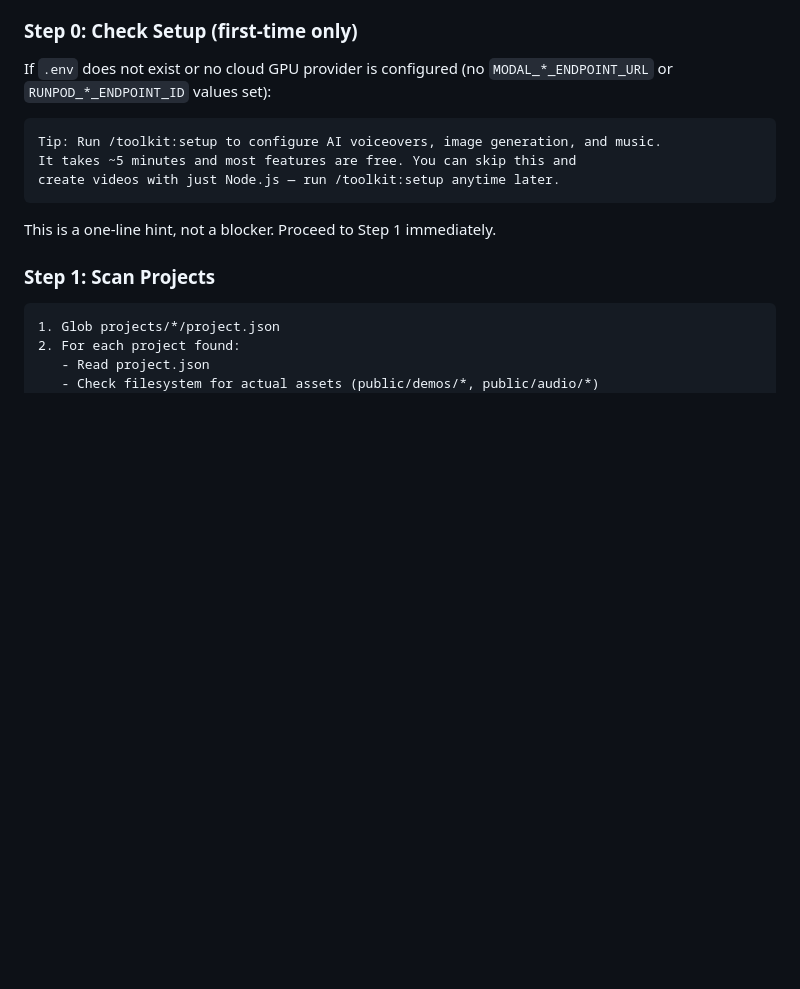
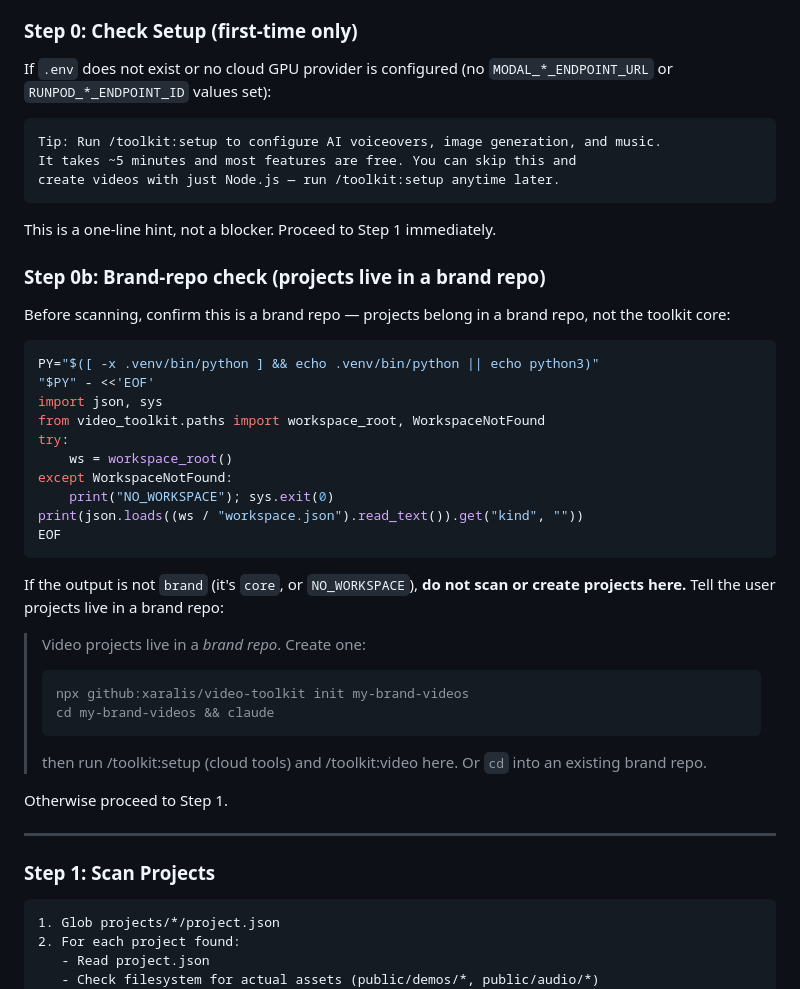
Before and after one commit to xaralis/video-toolkit, a Markdown page: commands/video.md, the part around the change. Rendered like a GitHub page; blank space fills up the shorter version.

Commit message:
docs(setup): brand-repo guard in /toolkit:video + canonical first-run order

````diff
--- a/commands/video.md
+++ b/commands/video.md
@@ -21,6 +21,37 @@ create videos with just Node.js — run /toolkit:setup anytime later.
 ```
 
 This is a one-line hint, not a blocker. Proceed to Step 1 immediately.
+
+### Step 0b: Brand-repo check (projects live in a brand repo)
+
+Before scanning, confirm this is a brand repo — projects belong in a brand repo, not the toolkit core:
+
+```bash
+PY="$([ -x .venv/bin/python ] && echo .venv/bin/python || echo python3)"
+"$PY" - <<'EOF'
+import json, sys
+from video_toolkit.paths import workspace_root, WorkspaceNotFound
+try:
+    ws = workspace_root()
+except WorkspaceNotFound:
+    print("NO_WORKSPACE"); sys.exit(0)
+print(json.loads((ws / "workspace.json").read_text()).get("kind", ""))
+EOF
+```
+
+If the output is not `brand` (it's `core`, or `NO_WORKSPACE`), **do not scan or create projects here.**
+Tell the user projects live in a brand repo:
+
+> Video projects live in a *brand repo*. Create one:
+>
+>     npx github:xaralis/video-toolkit init my-brand-videos
+>     cd my-brand-videos && claude
+>
+> then run /toolkit:setup (cloud tools) and /toolkit:video here. Or `cd` into an existing brand repo.
+
+Otherwise proceed to Step 1.
+
+---
 
 ### Step 1: Scan Projects
 
````
Also changed, not shown: CLAUDE.md (+7 -0 lines).
